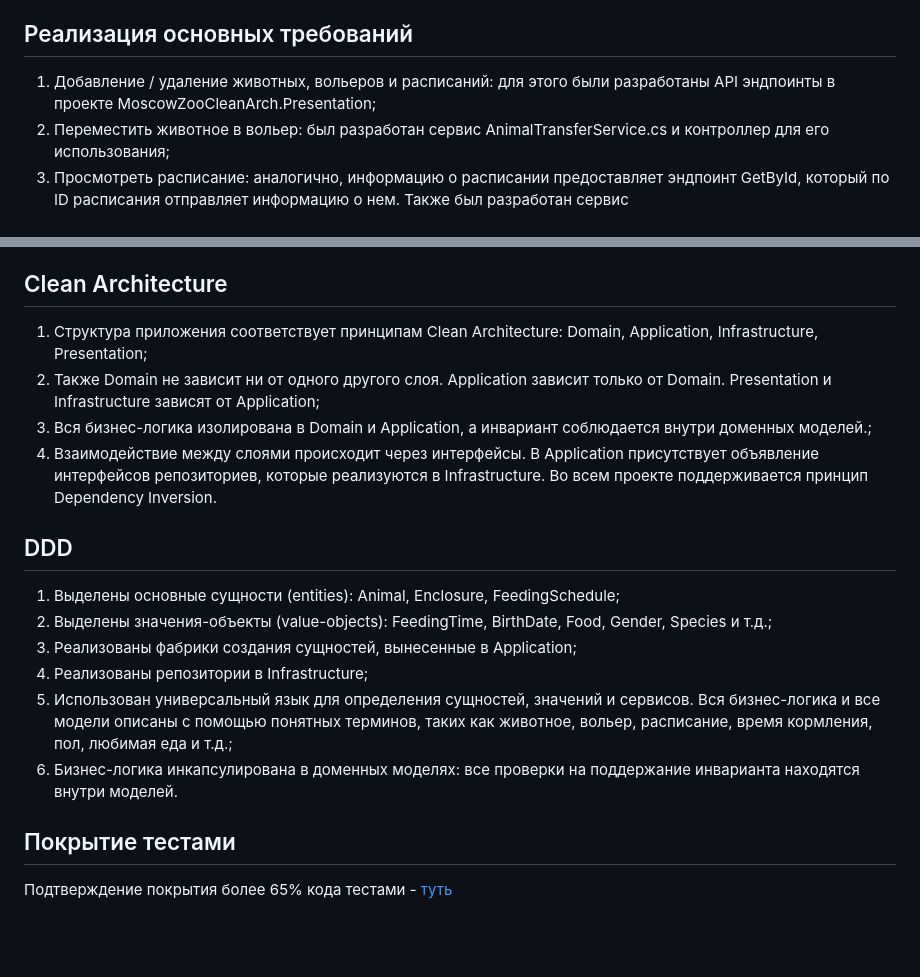
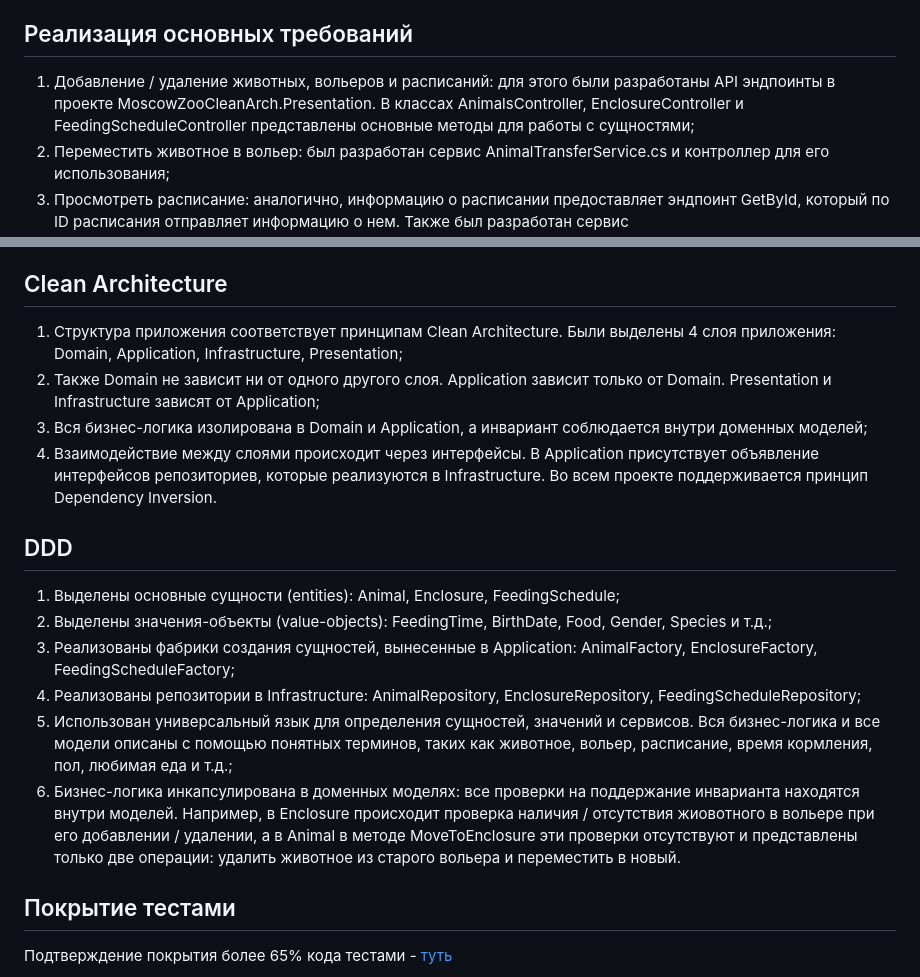
Before and after one commit to Dolce-Vitah/Software-Design-Mini, a Markdown page: MoscowZooCleanArch/README.md, 2 parts joined by grey strips. Rendered like a GitHub page; blank space fills up the shorter version.

```diff
--- a/MoscowZooCleanArch/README.md
+++ b/MoscowZooCleanArch/README.md
@@ -8,7 +8,7 @@
 
 ## Реализация основных требований
 
-1. Добавление / удаление животных, вольеров и расписаний: для этого были разработаны API эндпоинты в проекте MoscowZooCleanArch.Presentation;
+1. Добавление / удаление животных, вольеров и расписаний: для этого были разработаны API эндпоинты в проекте MoscowZooCleanArch.Presentation. В классах AnimalsController, EnclosureController и FeedingScheduleController представлены основные методы для работы с сущностями;
 2. Переместить животное в вольер: был разработан сервис AnimalTransferService.cs и контроллер для его использования;
 3. Просмотреть расписание: аналогично, информацию о расписании предоставляет эндпоинт GetById, который по ID расписания отправляет информацию о нем. Также был разработан сервис FeedingScheduleInformationService.cs, который предоставляет информацию о предстоящих кормлениях, прошедших и всех;
 4. Добавить новое кормление: новое кормление можно доавбить путём изменения времени кормления и вида еды. Для этого реализован сервис FeedingScheduleOrganizationService.cs, который также позволяет покормить животное по его ID;
@@ -16,19 +16,19 @@
 
 ## Clean Architecture
 
-1. Структура приложения соответствует принципам Clean Architecture: Domain, Application, Infrastructure, Presentation;
+1. Структура приложения соответствует принципам Clean Architecture. Были выделены 4 слоя приложения: Domain, Application, Infrastructure, Presentation;
 2. Также Domain не зависит ни от одного другого слоя. Application зависит только от Domain. Presentation и Infrastructure зависят от Application;
-3. Вся бизнес-логика изолирована в Domain и Application, а инвариант соблюдается внутри доменных моделей.;
+3. Вся бизнес-логика изолирована в Domain и Application, а инвариант соблюдается внутри доменных моделей;
 4. Взаимодействие между слоями происходит через интерфейсы. В Application присутствует объявление интерфейсов репозиториев, которые реализуются в Infrastructure. Во всем проекте поддерживается принцип Dependency Inversion.
 
 ## DDD
 
 1. Выделены основные сущности (entities): Animal, Enclosure, FeedingSchedule;
 2. Выделены значения-объекты (value-objects): FeedingTime, BirthDate, Food, Gender, Species и т.д.;
-3. Реализованы фабрики создания сущностей, вынесенные в Application;
-4. Реализованы репозитории в Infrastructure;
+3. Реализованы фабрики создания сущностей, вынесенные в Application: AnimalFactory, EnclosureFactory, FeedingScheduleFactory;
+4. Реализованы репозитории в Infrastructure: AnimalRepository, EnclosureRepository, FeedingScheduleRepository;
 5. Использован универсальный язык для определения сущностей, значений и сервисов. Вся бизнес-логика и все модели описаны с помощью понятных терминов, таких как животное, вольер, расписание, время кормления, пол, любимая еда и т.д.;
-6. Бизнес-логика инкапсулирована в доменных моделях: все проверки на поддержание инварианта находятся внутри моделей.
+6. Бизнес-логика инкапсулирована в доменных моделях: все проверки на поддержание инварианта находятся внутри моделей. Например, в Enclosure происходит проверка наличия / отсутствия жиовотного в вольере при его добавлении / удалении, а в Animal в методе MoveToEnclosure эти проверки отсутствуют и представлены только две операции: удалить животное из старого вольера и переместить в новый.
 
 ## Покрытие тестами
 
```
